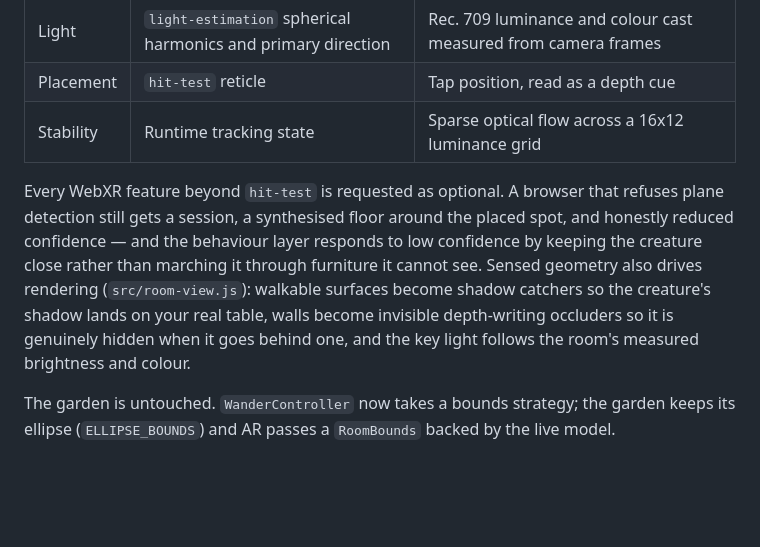
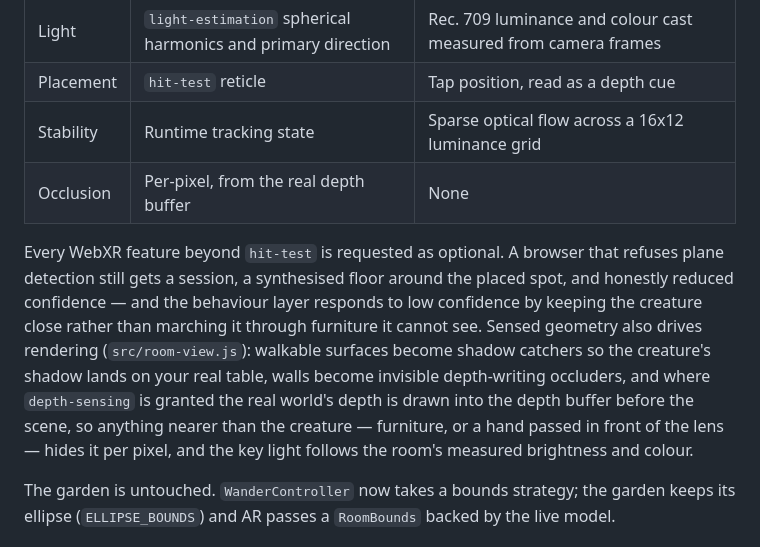
Before and after one commit to darkknight314/mochi-wilds, a Markdown page: README.md, the part around the change. Drawn GitHub-style; blank space fills up the shorter version.

Commit message:
Document per-pixel depth occlusion in the AR room tiers
Co-Authored-By: Claude Opus 5 <noreply@anthropic.com>
Claude-Session: https://claude.ai/code/session_018qL6GC8yXCtPSAHbqAyt9r

```diff
--- a/README.md
+++ b/README.md
@@ -58,8 +58,9 @@ One interface, `RoomModel` (`src/room-model.js`), describes the room; two provid
 | Light     | `light-estimation` spherical harmonics and primary direction | Rec. 709 luminance and colour cast measured from camera frames |
 | Placement | `hit-test` reticle                                           | Tap position, read as a depth cue                              |
 | Stability | Runtime tracking state                                       | Sparse optical flow across a 16x12 luminance grid              |
+| Occlusion | Per-pixel, from the real depth buffer                        | None                                                           |
 
-Every WebXR feature beyond `hit-test` is requested as optional. A browser that refuses plane detection still gets a session, a synthesised floor around the placed spot, and honestly reduced confidence — and the behaviour layer responds to low confidence by keeping the creature close rather than marching it through furniture it cannot see. Sensed geometry also drives rendering (`src/room-view.js`): walkable surfaces become shadow catchers so the creature's shadow lands on your real table, walls become invisible depth-writing occluders so it is genuinely hidden when it goes behind one, and the key light follows the room's measured brightness and colour.
+Every WebXR feature beyond `hit-test` is requested as optional. A browser that refuses plane detection still gets a session, a synthesised floor around the placed spot, and honestly reduced confidence — and the behaviour layer responds to low confidence by keeping the creature close rather than marching it through furniture it cannot see. Sensed geometry also drives rendering (`src/room-view.js`): walkable surfaces become shadow catchers so the creature's shadow lands on your real table, walls become invisible depth-writing occluders, and where `depth-sensing` is granted the real world's depth is drawn into the depth buffer before the scene, so anything nearer than the creature — furniture, or a hand passed in front of the lens — hides it per pixel, and the key light follows the room's measured brightness and colour.
 
 The garden is untouched. `WanderController` now takes a bounds strategy; the garden keeps its ellipse (`ELLIPSE_BOUNDS`) and AR passes a `RoomBounds` backed by the live model.
 
```
